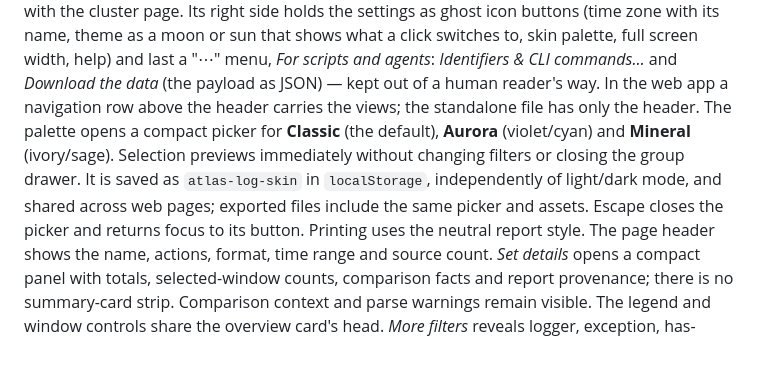
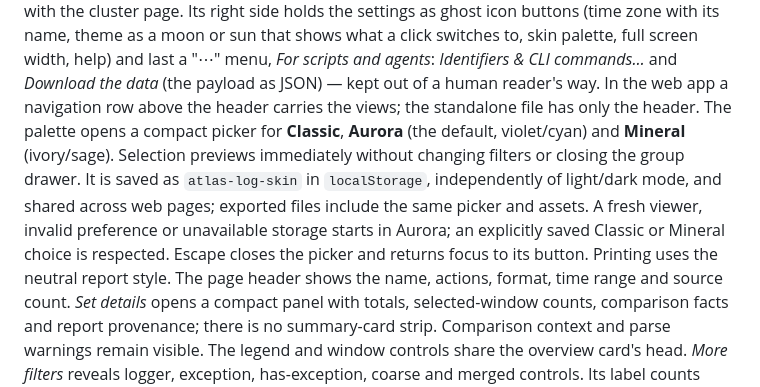
Before and after one commit to rdk/ragnalog, a Markdown page: docs/report.md, the part around the change. Drawn GitHub-style; blank space fills up the shorter version.

```diff
--- a/docs/report.md
+++ b/docs/report.md
@@ -131,12 +131,13 @@ theme as a moon or sun that shows what a click switches to, skin palette, full s
 "⋯" menu, *For scripts and agents*: *Identifiers & CLI commands…* and *Download the data*
 (the payload as JSON) — kept out of a human reader's way. In the web app a navigation row above the header carries the views; the
 standalone file has only the header.
-The palette opens a compact picker for **Classic** (the default), **Aurora** (violet/cyan)
+The palette opens a compact picker for **Classic**, **Aurora** (the default, violet/cyan)
 and **Mineral** (ivory/sage). Selection previews immediately without changing filters or
 closing the group drawer. It is saved as `atlas-log-skin` in `localStorage`, independently
 of light/dark mode, and shared across web pages; exported files include the same picker
-and assets. Escape closes the picker and returns focus to its button. Printing uses the
-neutral report style.
+and assets. A fresh viewer, invalid preference or unavailable storage starts in Aurora;
+an explicitly saved Classic or Mineral choice is respected. Escape closes the picker and
+returns focus to its button. Printing uses the neutral report style.
 The page header shows the name, actions, format, time range and source count.
 *Set details* opens a compact panel with totals, selected-window counts, comparison facts
 and report provenance; there is no summary-card strip. Comparison context and parse warnings
```
Also changed, not shown: README.md (+20 -15 lines), docs/webapp.md (+3 -1 lines), docs/img/cluster.png, docs/img/drawer.png, docs/img/entries.png, docs/img/hero-dark.png, docs/img/hero-light.png, docs/img/triage.png, 7 other files.
